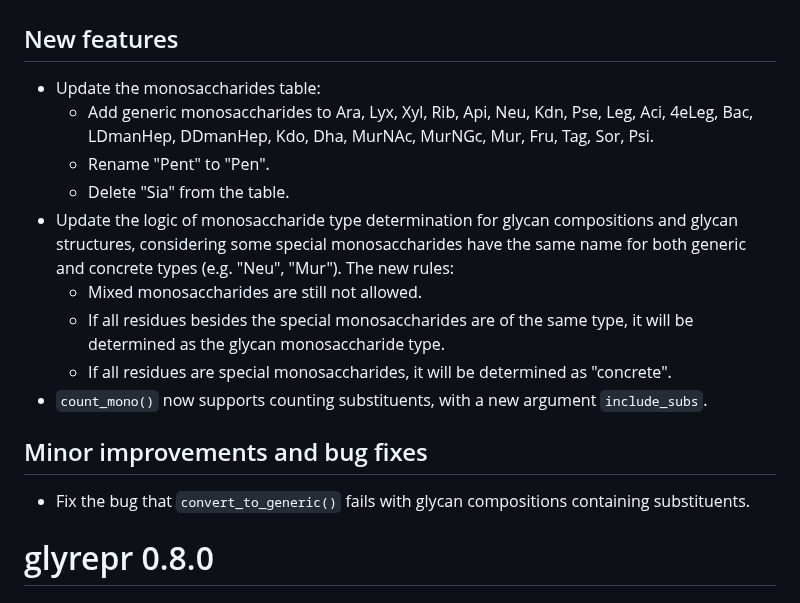
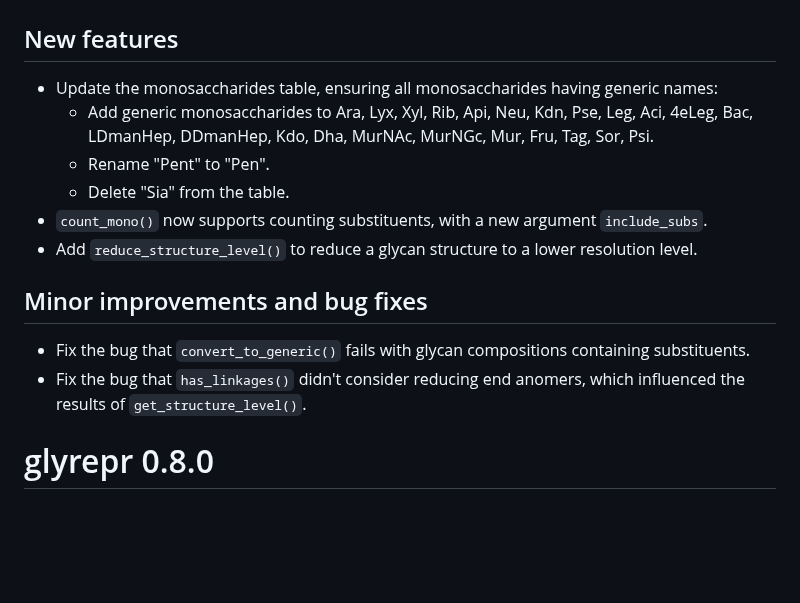
Before and after one commit to glycoverse/glyrepr, a Markdown page: NEWS.md, the part around the change. GitHub-like rendering; blank space fills up the shorter version.

Commit message:
docs: update NEWS

```diff
--- a/NEWS.md
+++ b/NEWS.md
@@ -2,19 +2,17 @@
 
 ## New features
 
-* Update the monosaccharides table:
+* Update the monosaccharides table, ensuring all monosaccharides having generic names:
   * Add generic monosaccharides to Ara, Lyx, Xyl, Rib, Api, Neu, Kdn, Pse, Leg, Aci, 4eLeg, Bac, LDmanHep, DDmanHep, Kdo, Dha, MurNAc, MurNGc, Mur, Fru, Tag, Sor, Psi.
   * Rename "Pent" to "Pen".
   * Delete "Sia" from the table.
-* Update the logic of monosaccharide type determination for glycan compositions and glycan structures, considering some special monosaccharides have the same name for both generic and concrete types (e.g. "Neu", "Mur"). The new rules:
-  * Mixed monosaccharides are still not allowed.
-  * If all residues besides the special monosaccharides are of the same type, it will be determined as the glycan monosaccharide type.
-  * If all residues are special monosaccharides, it will be determined as "concrete".
 * `count_mono()` now supports counting substituents, with a new argument `include_subs`.
+* Add `reduce_structure_level()` to reduce a glycan structure to a lower resolution level.
 
 ## Minor improvements and bug fixes
 
 * Fix the bug that `convert_to_generic()` fails with glycan compositions containing substituents.
+* Fix the bug that `has_linkages()` didn't consider reducing end anomers, which influenced the results of `get_structure_level()`.
 
 # glyrepr 0.8.0
 
```
